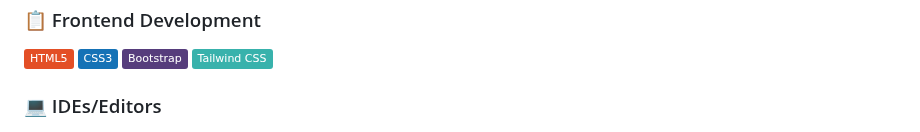
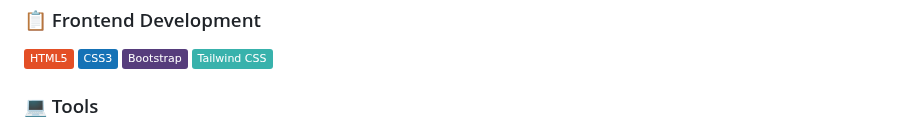
Before and after one commit to Egighaniyyu/egighaniyyu, a Markdown page: README.md, the part around one of its changes. Rendered like a GitHub page; badges without logos.

```diff
--- a/README.md
+++ b/README.md
@@ -118,7 +118,7 @@ I am Egi Ghaniyyu, a student and tech enthusiast with a passion for Software Dev
 
 
 
-### 💻 IDEs/Editors
+### 💻 Tools
 
 <p align="left">
   <a href="https://code.visualstudio.com/" target="_blank">
```
Also changed, not shown: other parts of README.md (+0 -20 lines).
